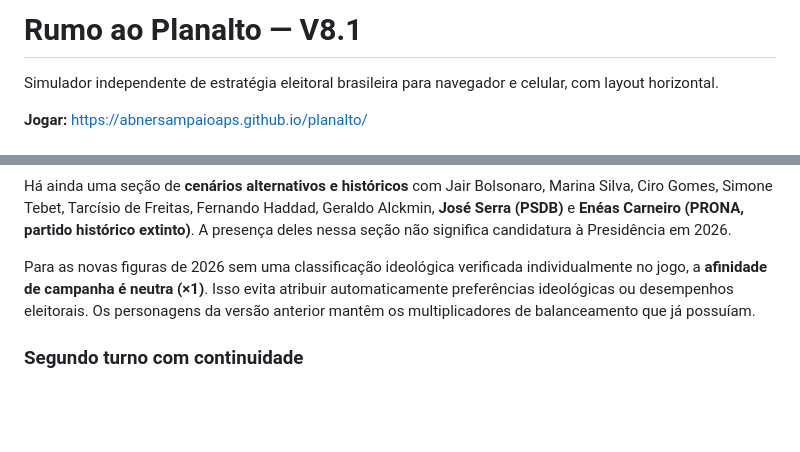
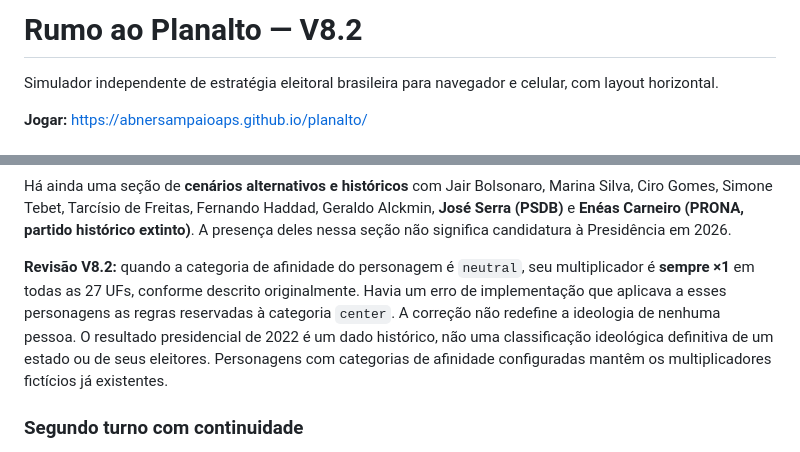
Before and after one commit to abnersampaioaps/planalto, a Markdown page: README.md, 2 parts joined by grey strips. Rendered like a GitHub page; blank space fills up the shorter version.

Commit message:
docs: registrar auditoria de afinidade histórica e correção para perfis neutros

```diff
--- a/README.md
+++ b/README.md
@@ -1,4 +1,4 @@
-# Rumo ao Planalto — V8.1
+# Rumo ao Planalto — V8.2
 
 Simulador independente de estratégia eleitoral brasileira para navegador e celular, com layout horizontal.
 
@@ -29,7 +29,7 @@ O grupo de **12 candidaturas oficiais à Presidência em 2026** foi extraído do
 
 Há ainda uma seção de **cenários alternativos e históricos** com Jair Bolsonaro, Marina Silva, Ciro Gomes, Simone Tebet, Tarcísio de Freitas, Fernando Haddad, Geraldo Alckmin, **José Serra (PSDB)** e **Enéas Carneiro (PRONA, partido histórico extinto)**. A presença deles nessa seção não significa candidatura à Presidência em 2026.
 
-Para as novas figuras de 2026 sem uma classificação ideológica verificada individualmente no jogo, a **afinidade de campanha é neutra (×1)**. Isso evita atribuir automaticamente preferências ideológicas ou desempenhos eleitorais. Os personagens da versão anterior mantêm os multiplicadores de balanceamento que já possuíam.
+**Revisão V8.2:** quando a categoria de afinidade do personagem é `neutral`, seu multiplicador é **sempre ×1** em todas as 27 UFs, conforme descrito originalmente. Havia um erro de implementação que aplicava a esses personagens as regras reservadas à categoria `center`. A correção não redefine a ideologia de nenhuma pessoa. O resultado presidencial de 2022 é um dado histórico, não uma classificação ideológica definitiva de um estado ou de seus eleitores. Personagens com categorias de afinidade configuradas mantêm os multiplicadores fictícios já existentes.
 
 ### Segundo turno com continuidade
 
```
